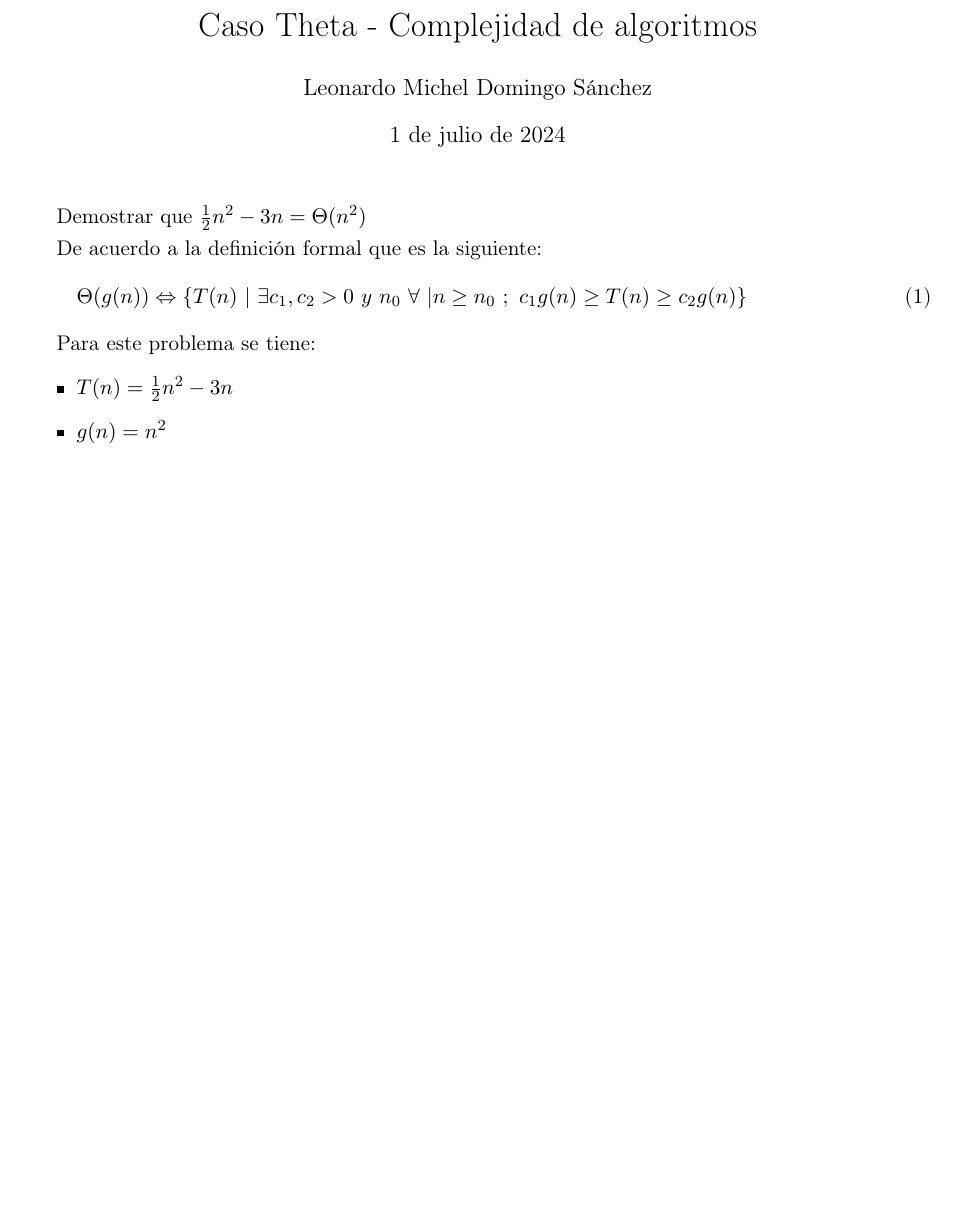
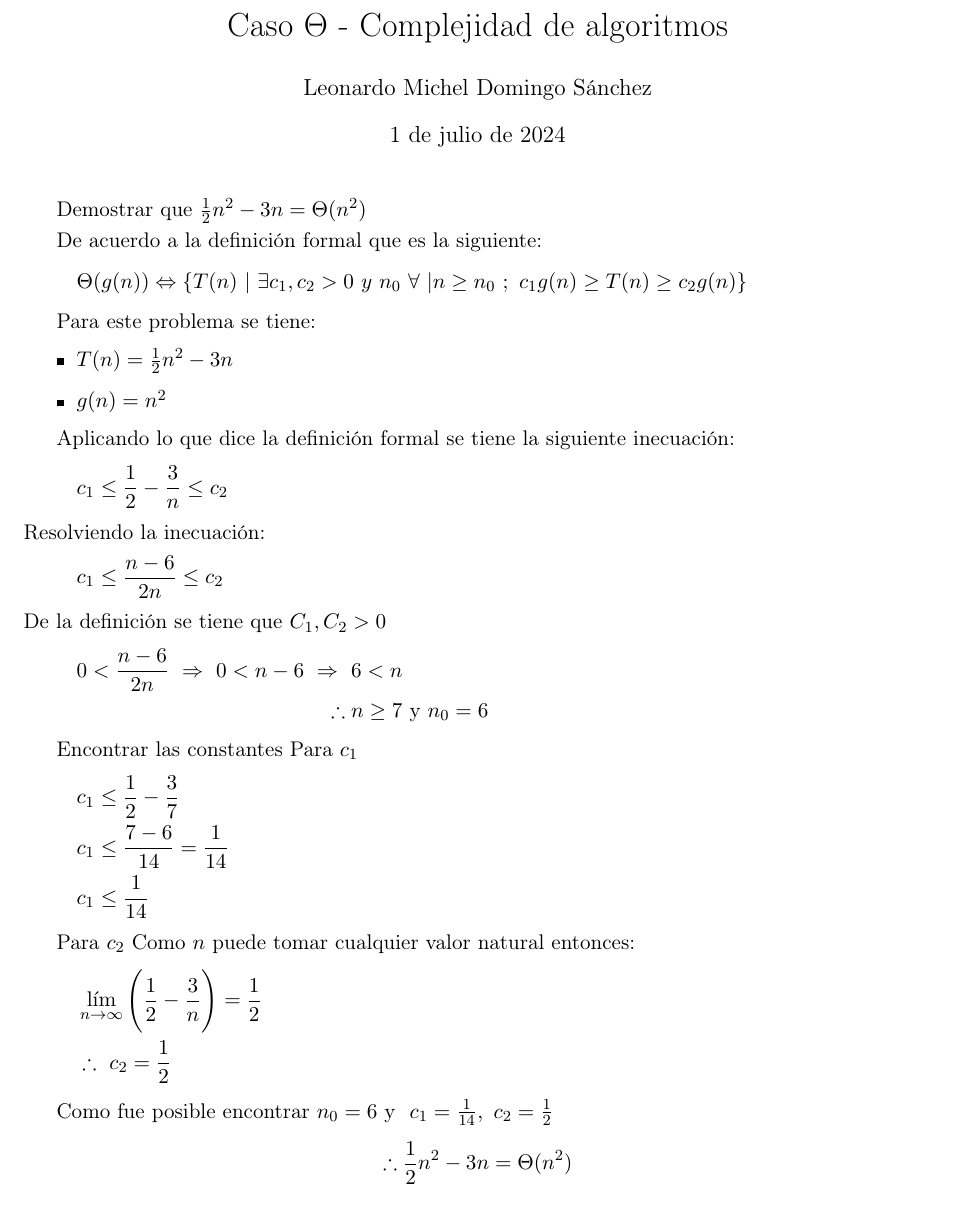
Before and after one commit to lemisora/AyDA, a LaTeX problem sheet (src/LaTeX Documents/Tarea2.Theta.tex): part of the page, cut so that both start at the same text. Compiled offline with pdfLaTeX.

Commit message:
Versión completa del documento del caso Theta

```diff
--- a/src/LaTeX Documents/Tarea2.Theta.tex
+++ b/src/LaTeX Documents/Tarea2.Theta.tex
@@ -6,17 +6,17 @@
 \usepackage{amssymb}
 \usepackage{amsthm}
 \usepackage{xcolor}
-\title{Caso Theta - Complejidad de algoritmos}
+\title{Caso $\Theta$ - Complejidad de algoritmos}
 \author{Leonardo Michel Domingo Sánchez}
 \begin{document}
 \maketitle
-Demostrar que $ \frac{1}{2}n^{2} - 3n = \Theta(n^{2}) $ \smallbreak
+Demostrar que $\frac{1}{2}n^{2} - 3n = \Theta(n^{2}) $ \smallbreak
 De acuerdo a la definición formal que es la siguiente:
-\begin{equation}
+\begin{equation*}
 \begin{aligned}
 	\Theta(g(n)) \Leftrightarrow \{ T(n) \ | \ \exists c_{1},c_{2} > 0 \ y \ n_{0} \ \forall \ | n \geq n_{0} \ ; \ c_{1} g(n) \geq T(n) \geq c_{2}g(n)\}
 \end{aligned}
-\end{equation}
+\end{equation*}
 
 Para este problema se tiene:
 \begin{itemize}
@@ -24,4 +24,43 @@ Para este problema se tiene:
     \item $ g(n) = n^{2} $
 \end{itemize}
 
+Aplicando lo que dice la definición formal se tiene la siguiente inecuación:
+\begin{equation*}
+\begin{aligned}
+    c_{1} \leq \frac{1}{2} - \frac{3}{n} \leq c_{2}
+\end{aligned}
+\end{equation*}
+Resolviendo la inecuación:
+\begin{equation*}
+    c_{1} \leq \frac{n-6}{2n} \leq c_{2}
+\end{equation*}
+De la definición se tiene que $C_{1}, C_{2} > 0 $
+\begin{equation*}
+\begin{aligned}
+    0 < \frac{n-6}{2n} \ \Rightarrow \ 0 < n-6 \ \Rightarrow \ 6 < n \\
+    \therefore n \geq 7& \ \text{y} \ n_{0} = 6
+\end{aligned}
+\end{equation*}
+
+Encontrar las constantes
+Para $c_{1}$
+\begin{equation*}
+\begin{aligned}
+    &c_{1} \leq \frac{1}{2} - \frac{3}{7} \\
+    &c_{1} \leq \frac{7-6}{14} = \frac{1}{14} \\
+    &c_{1} \leq \frac{1}{14}
+\end{aligned}
+\end{equation*}
+
+Para $c_{2}$
+Como $n$ puede tomar cualquier valor natural entonces:
+\begin{equation*}
+\begin{aligned}
+    &\lim\limits_{n \rightarrow \infty} \Bigg(\frac{1}{2} - \frac{3}{n}\Bigg) = \frac{1}{2} \\
+    &\therefore \ c_{2} = \frac{1}{2}
+\end{aligned}
+\end{equation*}
+
+Como fue posible encontrar $n_{0} = 6$ y $\ c_{1}=\frac{1}{14}, \ c_{2} = \frac{1}{2}$
+$$\therefore \frac{1}{2}n^{2}-3n = \Theta(n^{2})$$
 \end{document}
```
